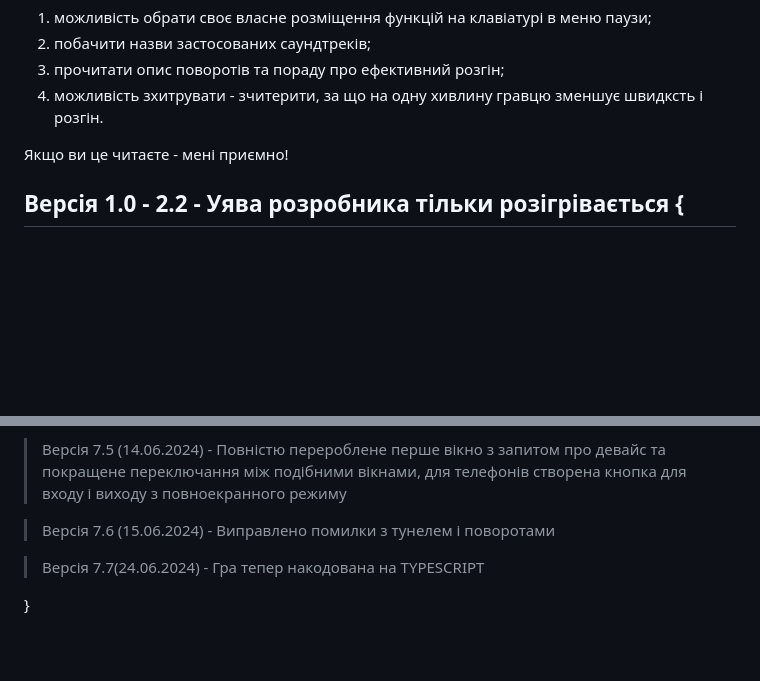
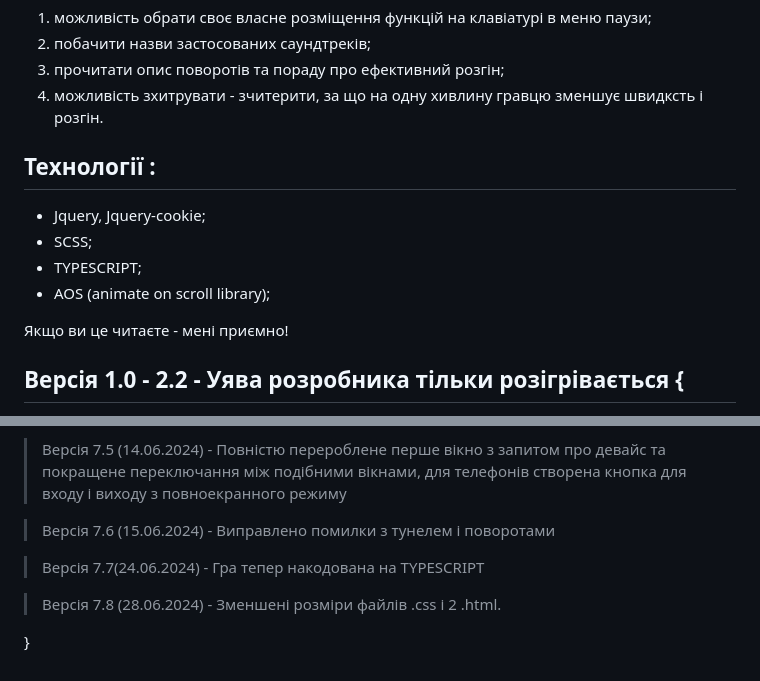
Before and after one commit to JustCreatedUser/mini-car-racing, a Markdown page: readMe.md, 2 parts joined by grey strips. Drawn GitHub-style; blank space fills up the shorter version.

```diff
--- a/readMe.md
+++ b/readMe.md
@@ -14,6 +14,13 @@
 2. побачити назви застосованих саундтреків;
 3. прочитати опис поворотів та пораду про ефективний розгін;
 4. можливість зхитрувати - зчитерити, за що на одну хивлину гравцю зменшує швидксть і розгін.
+
+## Технології :
+
+- Jquery, Jquery-cookie;
+- SCSS;
+- TYPESCRIPT;
+- AOS (animate on scroll library);
 
 Якщо ви це читаєте - мені приємно!
 
@@ -146,4 +153,6 @@
 
 > Версія 7.7(24.06.2024) - Гра тепер накодована на TYPESCRIPT
 
+> Версія 7.8 (28.06.2024) - Зменшені розміри файлів .css і 2 .html.
+
 }
```
